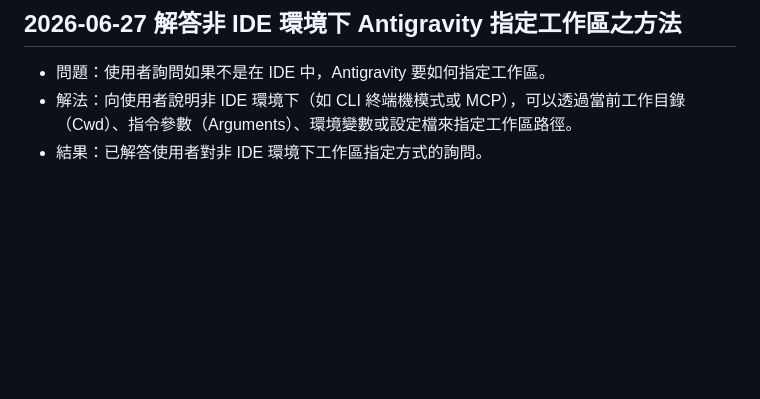
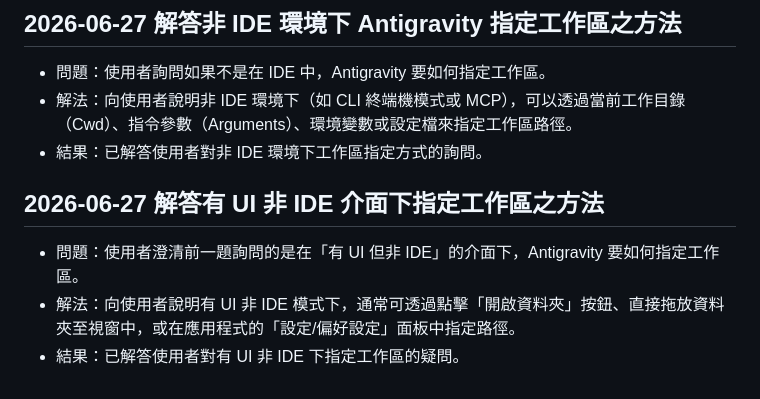
Before and after one commit to ffyiltu0415/LiveInfo, a Markdown page: 問題解決紀錄.md, the part around the change. GitHub-like rendering; blank space fills up the shorter version.

Commit message:
docs: update 問題解決紀錄.md with UI workspace config explanation

```diff
--- a/問題解決紀錄.md
+++ b/問題解決紀錄.md
@@ -155,3 +155,9 @@
 - 問題：使用者詢問如果不是在 IDE 中，Antigravity 要如何指定工作區。
 - 解法：向使用者說明非 IDE 環境下（如 CLI 終端機模式或 MCP），可以透過當前工作目錄（Cwd）、指令參數（Arguments）、環境變數或設定檔來指定工作區路徑。
 - 結果：已解答使用者對非 IDE 環境下工作區指定方式的詢問。
+
+## 2026-06-27 解答有 UI 非 IDE 介面下指定工作區之方法
+
+- 問題：使用者澄清前一題詢問的是在「有 UI 但非 IDE」的介面下，Antigravity 要如何指定工作區。
+- 解法：向使用者說明有 UI 非 IDE 模式下，通常可透過點擊「開啟資料夾」按鈕、直接拖放資料夾至視窗中，或在應用程式的「設定/偏好設定」面板中指定路徑。
+- 結果：已解答使用者對有 UI 非 IDE 下指定工作區的疑問。
```
